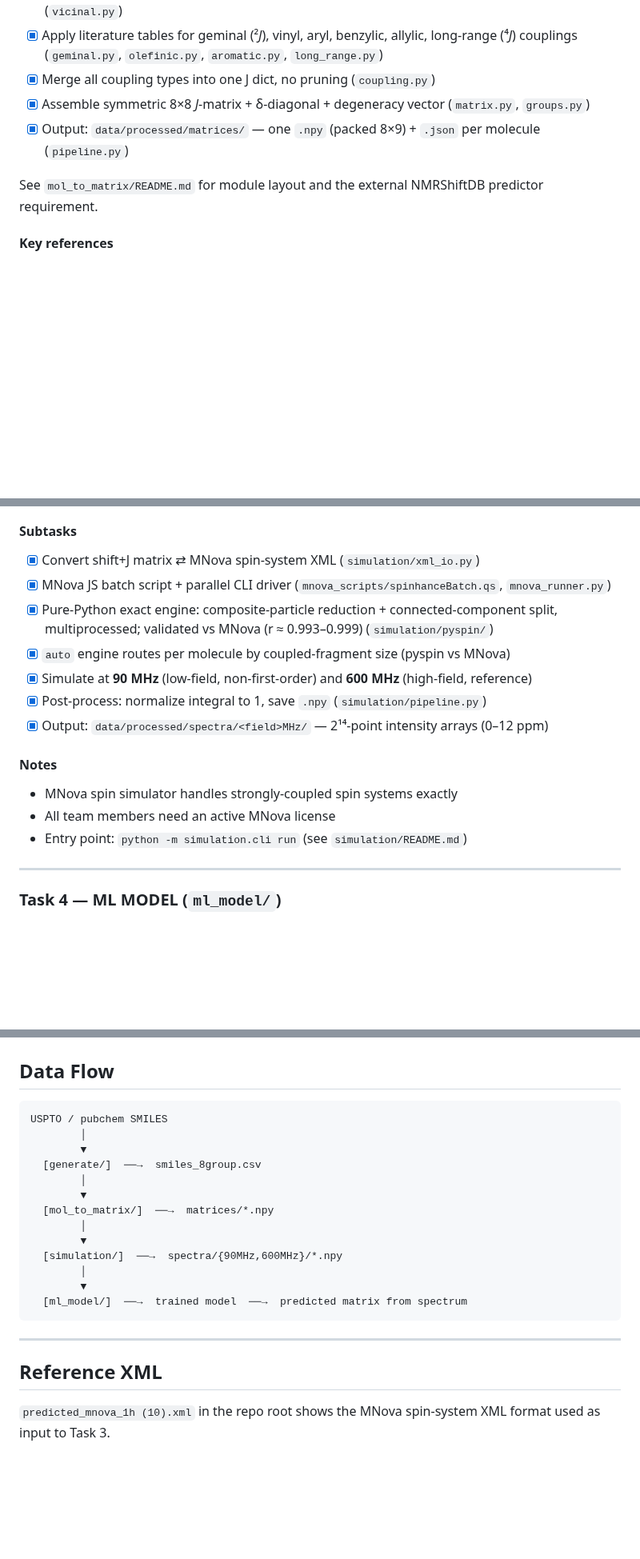
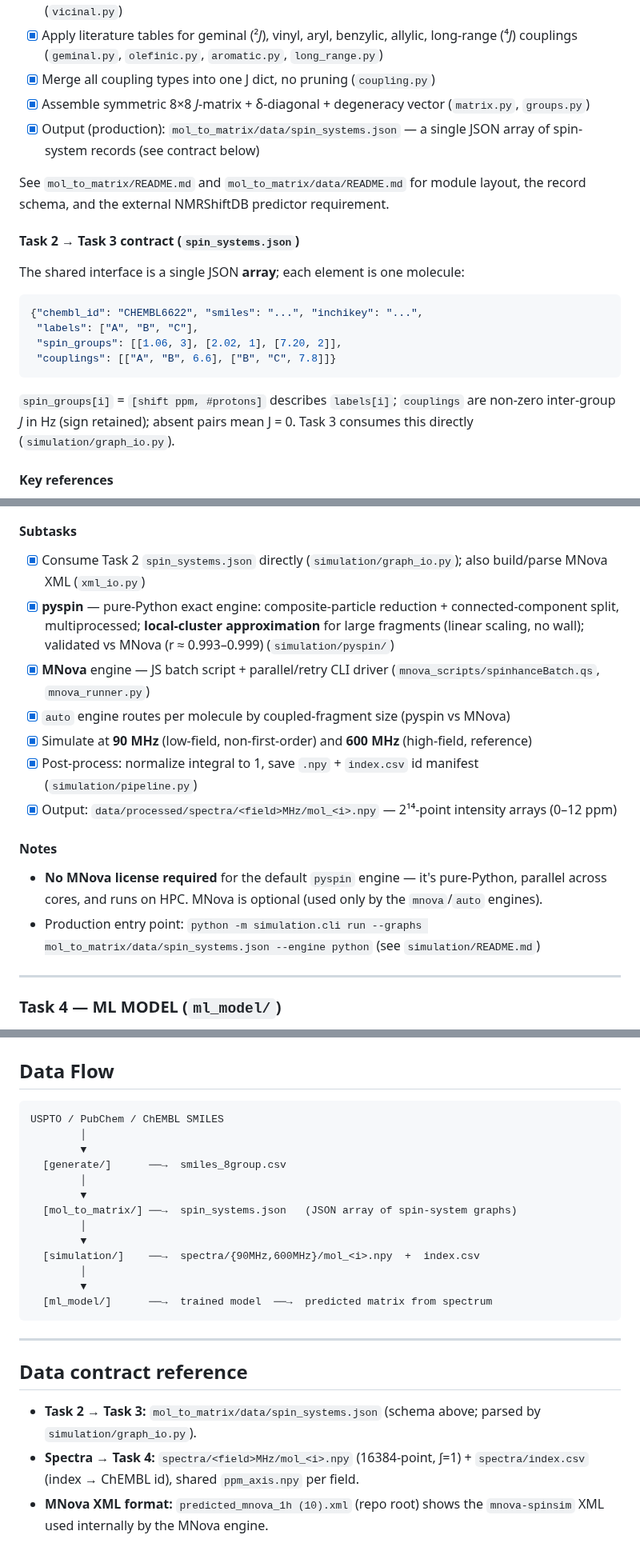
Before and after one commit to labounad/spinhance, a Markdown page: README.md, 3 parts joined by grey strips. Shown at 80% size. Drawn GitHub-style; blank space fills up the shorter version.

Commit message:
Docs: spin_systems.json is the production Task 2→3 contract
- root README: Task 2 emits spin_systems.json (array); add record schema +
  contract; data-flow → spectra/mol_<i>.npy + index.csv; drop stale 'everyone
  needs MNova license' (pyspin is license-free); production entry point
- simulation/README: JSON array is the only production input (per-molecule
  .npy/.json path not used by Task 3)

````diff
--- a/README.md
+++ b/README.md
@@ -75,9 +75,23 @@ This is equivalently an **undirected labeled graph**: nodes carry (δ, n), edges
 - [x] Apply literature tables for geminal (²*J*), vinyl, aryl, benzylic, allylic, long-range (⁴*J*) couplings (`geminal.py`, `olefinic.py`, `aromatic.py`, `long_range.py`)
 - [x] Merge all coupling types into one J dict, no pruning (`coupling.py`)
 - [x] Assemble symmetric 8×8 *J*-matrix + δ-diagonal + degeneracy vector (`matrix.py`, `groups.py`)
-- [x] Output: `data/processed/matrices/` — one `.npy` (packed 8×9) + `.json` per molecule (`pipeline.py`)
+- [x] Output (production): `mol_to_matrix/data/spin_systems.json` — a single JSON array of spin-system records (see contract below)
 
-See `mol_to_matrix/README.md` for module layout and the external NMRShiftDB predictor requirement.
+See `mol_to_matrix/README.md` and `mol_to_matrix/data/README.md` for module layout, the record schema, and the external NMRShiftDB predictor requirement.
+
+#### Task 2 → Task 3 contract (`spin_systems.json`)
+The shared interface is a single JSON **array**; each element is one molecule:
+
+```json
+{"chembl_id": "CHEMBL6622", "smiles": "...", "inchikey": "...",
+ "labels": ["A", "B", "C"],
+ "spin_groups": [[1.06, 3], [2.02, 1], [7.20, 2]],
+ "couplings": [["A", "B", 6.6], ["B", "C", 7.8]]}
+```
+
+`spin_groups[i]` = `[shift ppm, #protons]` describes `labels[i]`; `couplings` are
+non-zero inter-group *J* in Hz (sign retained); absent pairs mean J = 0.
+Task 3 consumes this directly (`simulation/graph_io.py`).
 
 #### Key references
 - Karplus (1959) — vicinal *³J* vs dihedral
@@ -95,18 +109,17 @@ pure-Python simulator (`pyspin`) — plus an `auto` router. See
 and one-time MNova setup.
 
 #### Subtasks
-- [x] Convert shift+J matrix ⇄ MNova spin-system XML (`simulation/xml_io.py`)
-- [x] MNova JS batch script + parallel CLI driver (`mnova_scripts/spinhanceBatch.qs`, `mnova_runner.py`)
-- [x] Pure-Python exact engine: composite-particle reduction + connected-component split, multiprocessed; validated vs MNova (r ≈ 0.993–0.999) (`simulation/pyspin/`)
+- [x] Consume Task 2 `spin_systems.json` directly (`simulation/graph_io.py`); also build/parse MNova XML (`xml_io.py`)
+- [x] **pyspin** — pure-Python exact engine: composite-particle reduction + connected-component split, multiprocessed; **local-cluster approximation** for large fragments (linear scaling, no wall); validated vs MNova (r ≈ 0.993–0.999) (`simulation/pyspin/`)
+- [x] **MNova** engine — JS batch script + parallel/retry CLI driver (`mnova_scripts/spinhanceBatch.qs`, `mnova_runner.py`)
 - [x] `auto` engine routes per molecule by coupled-fragment size (pyspin vs MNova)
 - [x] Simulate at **90 MHz** (low-field, non-first-order) and **600 MHz** (high-field, reference)
-- [x] Post-process: normalize integral to 1, save `.npy` (`simulation/pipeline.py`)
-- [x] Output: `data/processed/spectra/<field>MHz/` — 2¹⁴-point intensity arrays (0–12 ppm)
+- [x] Post-process: normalize integral to 1, save `.npy` + `index.csv` id manifest (`simulation/pipeline.py`)
+- [x] Output: `data/processed/spectra/<field>MHz/mol_<i>.npy` — 2¹⁴-point intensity arrays (0–12 ppm)
 
 #### Notes
-- MNova spin simulator handles strongly-coupled spin systems exactly
-- All team members need an active MNova license
-- Entry point: `python -m simulation.cli run` (see `simulation/README.md`)
+- **No MNova license required** for the default `pyspin` engine — it's pure-Python, parallel across cores, and runs on HPC. MNova is optional (used only by the `mnova`/`auto` engines).
+- Production entry point: `python -m simulation.cli run --graphs mol_to_matrix/data/spin_systems.json --engine python` (see `simulation/README.md`)
 
 ---
 
@@ -159,23 +172,25 @@ Update this table once responsibilities are assigned.
 ## Data Flow
 
 ```
-USPTO / pubchem SMILES
+USPTO / PubChem / ChEMBL SMILES
         │
         ▼
-  [generate/]  ──→  smiles_8group.csv
+  [generate/]      ──→  smiles_8group.csv
         │
         ▼
-  [mol_to_matrix/]  ──→  matrices/*.npy
+  [mol_to_matrix/] ──→  spin_systems.json   (JSON array of spin-system graphs)
         │
         ▼
-  [simulation/]  ──→  spectra/{90MHz,600MHz}/*.npy
+  [simulation/]    ──→  spectra/{90MHz,600MHz}/mol_<i>.npy  +  index.csv
         │
         ▼
-  [ml_model/]  ──→  trained model  ──→  predicted matrix from spectrum
+  [ml_model/]      ──→  trained model  ──→  predicted matrix from spectrum
 ```
 
 ---
 
-## Reference XML
+## Data contract reference
 
-`predicted_mnova_1h (10).xml` in the repo root shows the MNova spin-system XML format used as input to Task 3.
+- **Task 2 → Task 3:** `mol_to_matrix/data/spin_systems.json` (schema above; parsed by `simulation/graph_io.py`).
+- **Spectra → Task 4:** `spectra/<field>MHz/mol_<i>.npy` (16384-point, ∫=1) + `spectra/index.csv` (index → ChEMBL id), shared `ppm_axis.npy` per field.
+- **MNova XML format:** `predicted_mnova_1h (10).xml` (repo root) shows the `mnova-spinsim` XML used internally by the MNova engine.
````
Also changed, not shown: simulation/README.md (+4 -0 lines).
